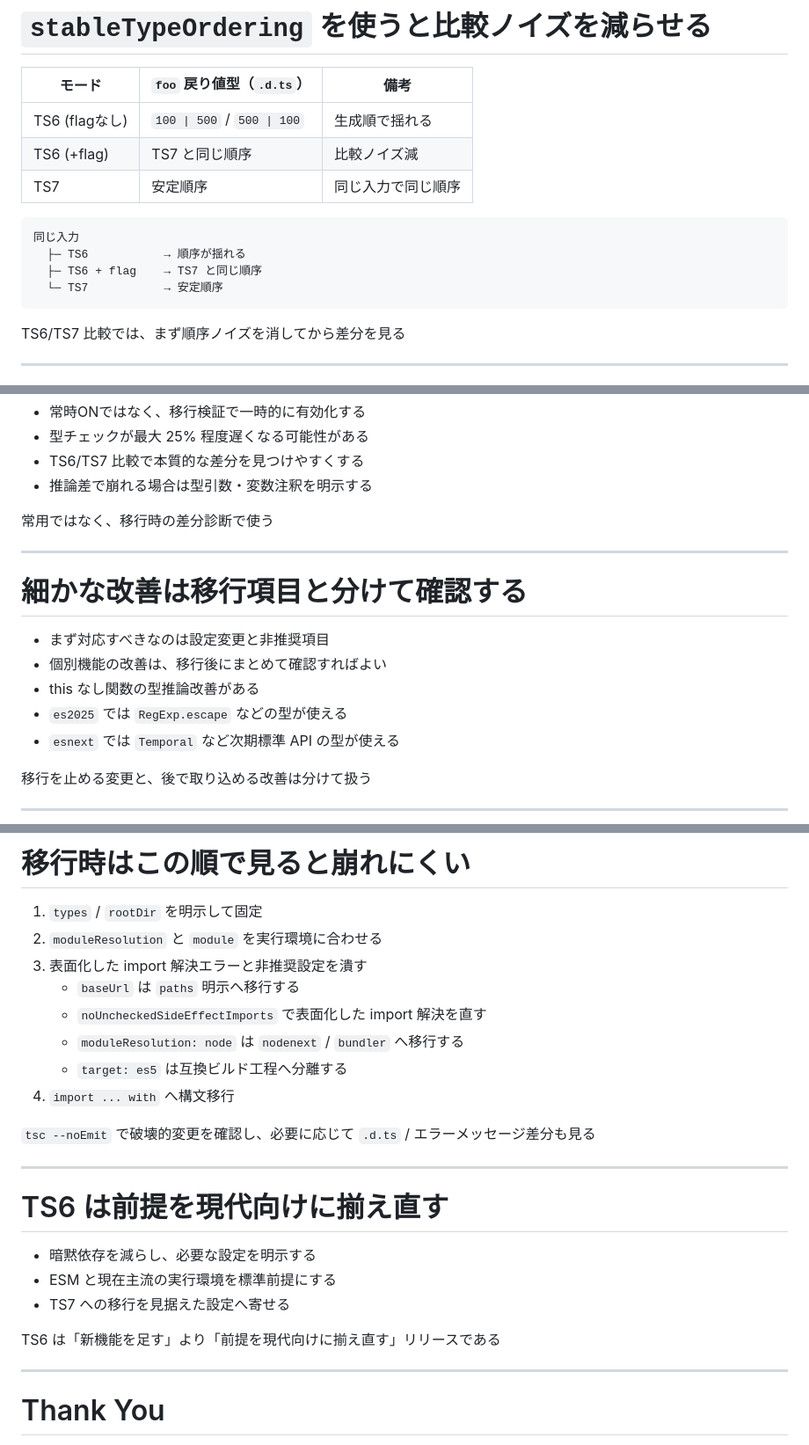
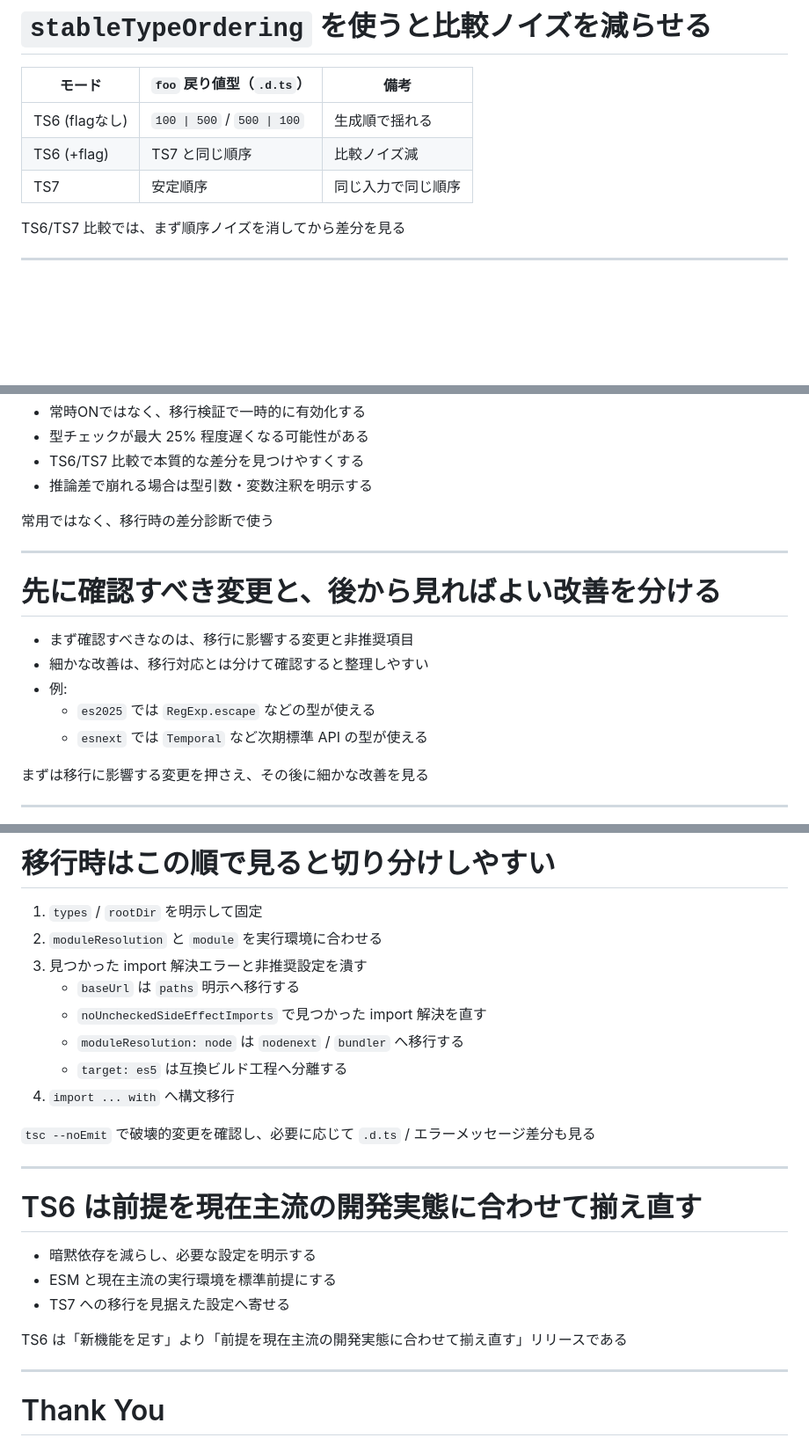
Before and after one commit to yamazaki-yuki-23/presentations, a Markdown page: 2026/ts-6.0/slides.md, 3 parts joined by grey strips. Shown at 88% size. GitHub-like rendering; blank space fills up the shorter version.

````diff
--- a/2026/ts-6.0/slides.md
+++ b/2026/ts-6.0/slides.md
@@ -254,13 +268,6 @@ export function foo(condition: boolean) {
 | TS6 (+flag) | TS7 と同じ順序 | 比較ノイズ減 |
 | TS7 | 安定順序 | 同じ入力で同じ順序 |
 
-```text
-同じ入力
-  ├─ TS6           → 順序が揺れる
-  ├─ TS6 + flag    → TS7 と同じ順序
-  └─ TS7           → 安定順序
-```
-
 <p class="conclusion">TS6/TS7 比較では、まず順序ノイズを消してから差分を見る</p>
 
 ---
@@ -276,16 +284,16 @@ export function foo(condition: boolean) {
 
 ---
 
-<!-- slide: 18 -->
-# 細かな改善は移行項目と分けて確認する
+<!-- slide: 19 -->
+# 先に確認すべき変更と、後から見ればよい改善を分ける
 
-- まず対応すべきなのは設定変更と非推奨項目
-- 個別機能の改善は、移行後にまとめて確認すればよい
-- this なし関数の型推論改善がある
-- `es2025` では `RegExp.escape` などの型が使える
-- `esnext` では `Temporal` など次期標準 API の型が使える
+- まず確認すべきなのは、移行に影響する変更と非推奨項目
+- 細かな改善は、移行対応とは分けて確認すると整理しやすい
+- 例:
+  - `es2025` では `RegExp.escape` などの型が使える
+  - `esnext` では `Temporal` など次期標準 API の型が使える
 
-<p class="conclusion">移行を止める変更と、後で取り込める改善は分けて扱う</p>
+<p class="conclusion">まずは移行に影響する変更を押さえ、その後に細かな改善を見る</p>
 
 ---
 
@@ -293,11 +301,11 @@ export function foo(condition: boolean) {
 <!-- _class: calm -->
-# 移行時はこの順で見ると崩れにくい
+# 移行時はこの順で見ると切り分けしやすい
 
 1. `types` / `rootDir` を明示して固定
 2. `moduleResolution` と `module` を実行環境に合わせる
-3. 表面化した import 解決エラーと非推奨設定を潰す
+3. 見つかった import 解決エラーと非推奨設定を潰す
    - `baseUrl` は `paths` 明示へ移行する
-   - `noUncheckedSideEffectImports` で表面化した import 解決を直す
+   - `noUncheckedSideEffectImports` で見つかった import 解決を直す
    - `moduleResolution: node` は `nodenext` / `bundler` へ移行する
    - `target: es5` は互換ビルド工程へ分離する
 4. `import ... with` へ構文移行
@@ -306,14 +314,14 @@ export function foo(condition: boolean) {
 
 ---
 
-<!-- slide: 20 -->
-# TS6 は前提を現代向けに揃え直す
+<!-- slide: 21 -->
+# TS6 は前提を現在主流の開発実態に合わせて揃え直す
 
 - 暗黙依存を減らし、必要な設定を明示する
 - ESM と現在主流の実行環境を標準前提にする
 - TS7 への移行を見据えた設定へ寄せる
 
-<p class="conclusion">TS6 は「新機能を足す」より「前提を現代向けに揃え直す」リリースである</p>
+<p class="conclusion">TS6 は「新機能を足す」より「前提を現在主流の開発実態に合わせて揃え直す」リリースである</p>
 
 ---
 
````
Also changed, not shown: other parts of 2026/ts-6.0/slides.md (+59 -44 lines).
